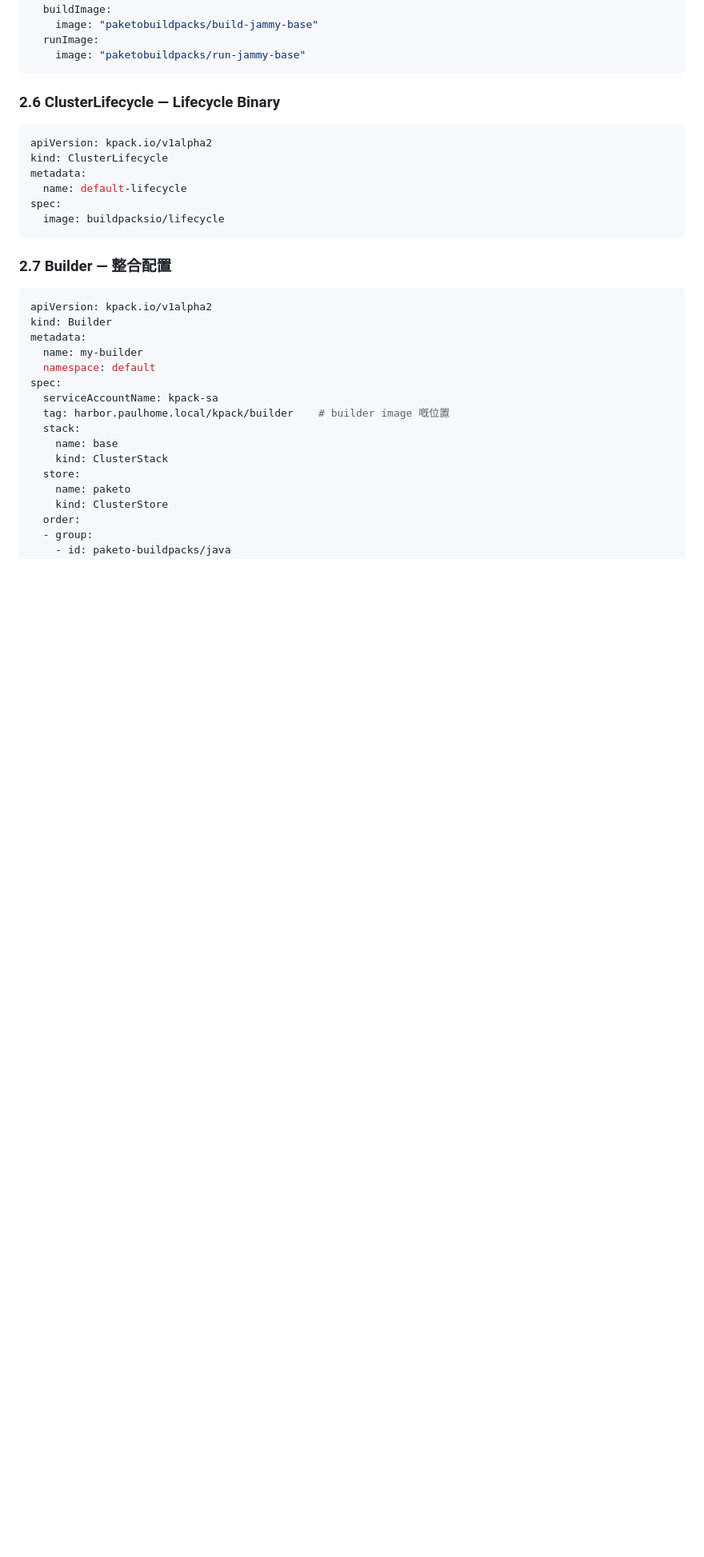
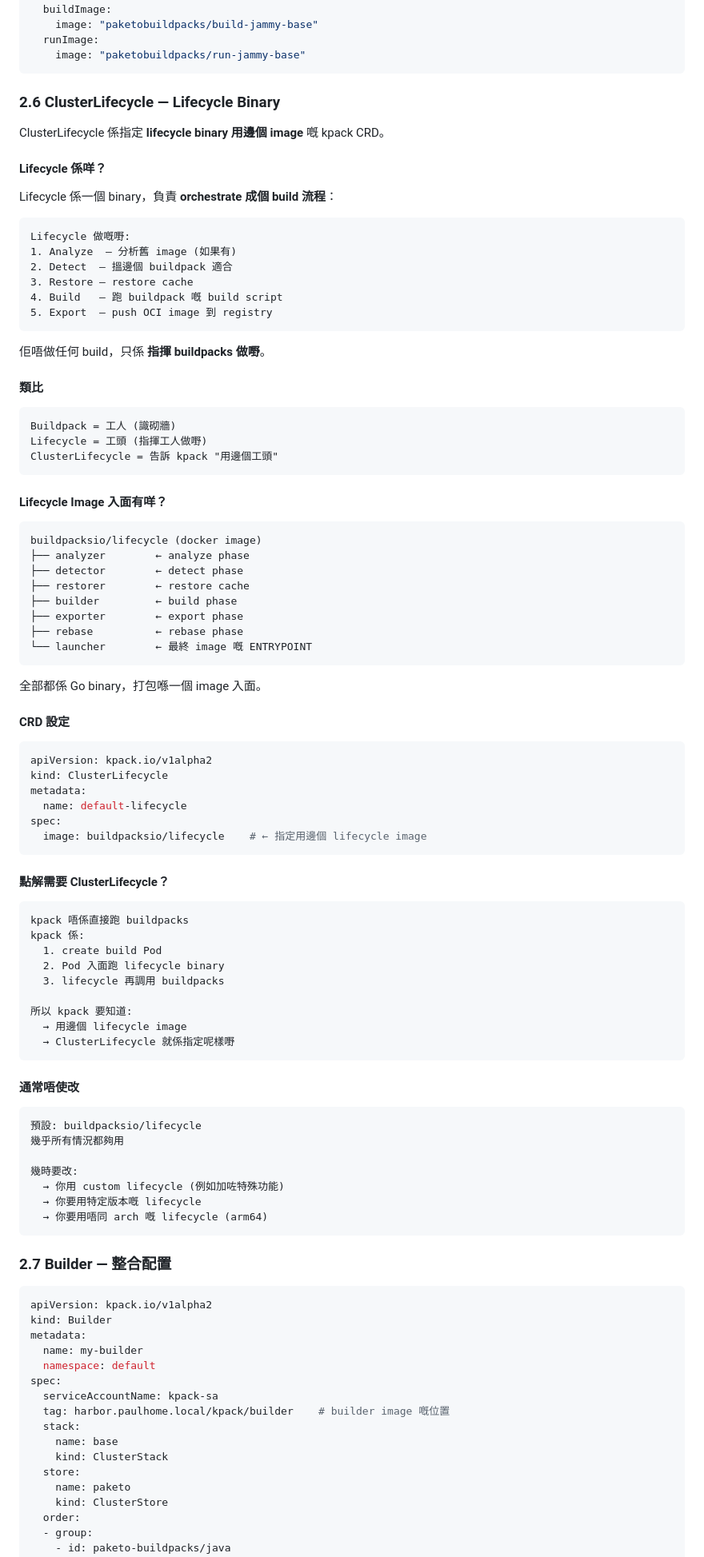
Before and after one commit to devops6668/ai-workspace, a Markdown page: guides/kpack-buildpacks-learning.md, the part around the change. Shown at 80% size. Drawn GitHub-style; blank space fills up the shorter version.

Commit message:
feat: enhance section 2.6 - ClusterLifecycle explanation
- What lifecycle is (orchestrate build flow)
- 5 phases: Analyze, Detect, Restore, Build, Export
- Analogy: Buildpack=worker, Lifecycle=foreman
- Lifecycle image contents (analyzer, detector, etc.)
- Why ClusterLifecycle is needed
- When to change (custom lifecycle, specific version, arm64)

````diff
--- a/guides/kpack-buildpacks-learning.md
+++ b/guides/kpack-buildpacks-learning.md
@@ -144,13 +144,81 @@ spec:
 
 ### 2.6 ClusterLifecycle — Lifecycle Binary
 
+ClusterLifecycle 係指定 **lifecycle binary 用邊個 image** 嘅 kpack CRD。
+
+#### Lifecycle 係咩？
+
+Lifecycle 係一個 binary，負責 **orchestrate 成個 build 流程**：
+
+```
+Lifecycle 做嘅嘢:
+1. Analyze  — 分析舊 image (如果有)
+2. Detect  — 搵邊個 buildpack 適合
+3. Restore — restore cache
+4. Build   — 跑 buildpack 嘅 build script
+5. Export  — push OCI image 到 registry
+```
+
+佢唔做任何 build，只係 **指揮 buildpacks 做嘢**。
+
+#### 類比
+
+```
+Buildpack = 工人 (識砌牆)
+Lifecycle = 工頭 (指揮工人做嘢)
+ClusterLifecycle = 告訴 kpack "用邊個工頭"
+```
+
+#### Lifecycle Image 入面有咩？
+
+```
+buildpacksio/lifecycle (docker image)
+├── analyzer        ← analyze phase
+├── detector        ← detect phase
+├── restorer        ← restore cache
+├── builder         ← build phase
+├── exporter        ← export phase
+├── rebase          ← rebase phase
+└── launcher        ← 最終 image 嘅 ENTRYPOINT
+```
+
+全部都係 Go binary，打包喺一個 image 入面。
+
+#### CRD 設定
+
 ```yaml
 apiVersion: kpack.io/v1alpha2
 kind: ClusterLifecycle
 metadata:
   name: default-lifecycle
 spec:
-  image: buildpacksio/lifecycle
+  image: buildpacksio/lifecycle    # ← 指定用邊個 lifecycle image
+```
+
+#### 點解需要 ClusterLifecycle？
+
+```
+kpack 唔係直接跑 buildpacks
+kpack 係:
+  1. create build Pod
+  2. Pod 入面跑 lifecycle binary
+  3. lifecycle 再調用 buildpacks
+
+所以 kpack 要知道:
+  → 用邊個 lifecycle image
+  → ClusterLifecycle 就係指定呢樣嘢
+```
+
+#### 通常唔使改
+
+```
+預設: buildpacksio/lifecycle
+幾乎所有情況都夠用
+
+幾時要改:
+  → 你用 custom lifecycle (例如加咗特殊功能)
+  → 你要用特定版本嘅 lifecycle
+  → 你要用唔同 arch 嘅 lifecycle (arm64)
 ```
 
 ### 2.7 Builder — 整合配置
````
